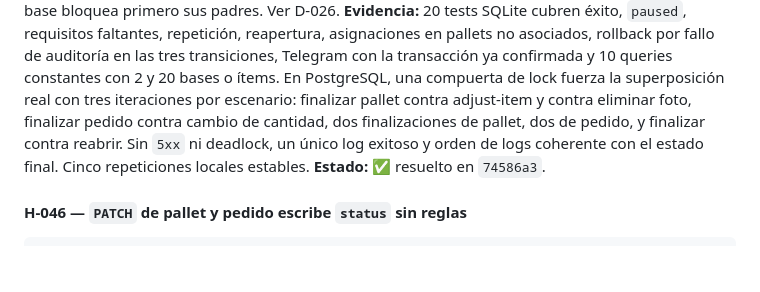
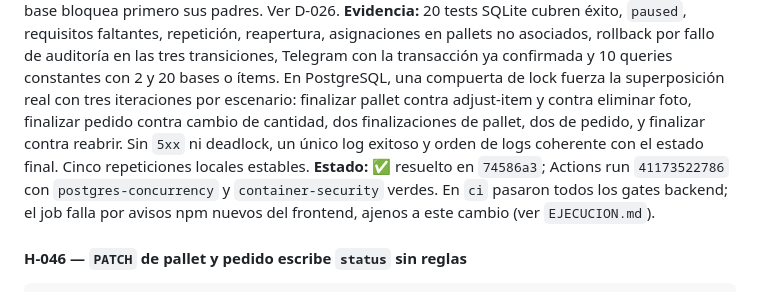
Before and after one commit to tomassalto/pallet-control, a Markdown page: AUDITORIA.md, the part around the change. GitHub-like rendering; blank space fills up the shorter version.

````diff
--- a/AUDITORIA.md
+++ b/AUDITORIA.md
@@ -404,7 +404,7 @@ Origen:      riesgo residual de D-025
 **Qué estaba pasando:** los requisitos se verificaban sobre el modelo de la ruta y el estado se escribía después sin lock ni transacción. Bases, fotos, asignaciones, cantidades o asociaciones podían cambiar entre lectura y escritura. Dos finalizaciones o una finalización y una reapertura podían decidir con datos obsoletos. Un fallo de auditoría dejaba el estado aplicado. Repetir finalizar respondía éxito con un log nuevo. adjust-item comprobaba `done` fuera de su transacción, y eliminar una foto de base bloqueaba la foto antes que el pallet.
 **Resolución:** `FinalizationService` bloquea entidad y dependencias en el orden extendido de D-020, re-evalúa estado y requisitos dentro de la transacción, confirma estado y auditoría juntos y deja Telegram después del commit. Las repeticiones responden `409` sin log. adjust-item re-evalúa el estado bajo lock y el borrado de foto de base bloquea primero sus padres. Ver D-026.
 **Evidencia:** 20 tests SQLite cubren éxito, `paused`, requisitos faltantes, repetición, reapertura, asignaciones en pallets no asociados, rollback por fallo de auditoría en las tres transiciones, Telegram con la transacción ya confirmada y 10 queries constantes con 2 y 20 bases o ítems. En PostgreSQL, una compuerta de lock fuerza la superposición real con tres iteraciones por escenario: finalizar pallet contra adjust-item y contra eliminar foto, finalizar pedido contra cambio de cantidad, dos finalizaciones de pallet, dos de pedido, y finalizar contra reabrir. Sin `5xx` ni deadlock, un único log exitoso y orden de logs coherente con el estado final. Cinco repeticiones locales estables.
-**Estado:** ✅ resuelto en `74586a3`.
+**Estado:** ✅ resuelto en `74586a3`; Actions run `41173522786` con `postgres-concurrency` y `container-security` verdes. En `ci` pasaron todos los gates backend; el job falla por avisos npm nuevos del frontend, ajenos a este cambio (ver `EJECUCION.md`).
 
 #### H-046 — `PATCH` de pallet y pedido escribe `status` sin reglas
 ```
````
Also changed, not shown: EJECUCION.md (+2 -2 lines).
